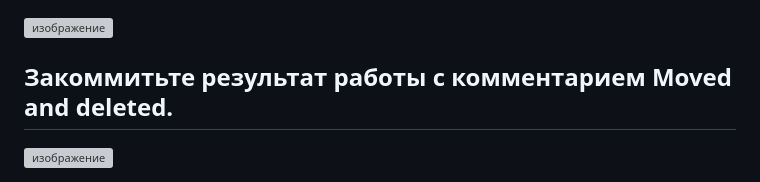
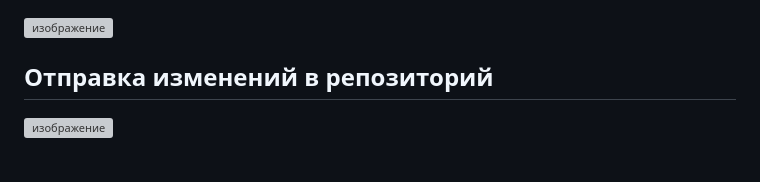
Before and after one commit to Vadim-Nazarov/netologi, a Markdown page: 13/02-git-01-vcs.md, the part around one of its changes. Rendered like a GitHub page; grey boxes are pictures that could not be loaded.

```diff
--- a/13/02-git-01-vcs.md
+++ b/13/02-git-01-vcs.md
@@ -97,6 +97,6 @@
 ---
 ![изображение](https://github.com/Vadim-Nazarov/netologi/assets/107613708/d12d4a26-64f3-4b07-bf63-a05ae8b9940e)
 
-Закоммитьте результат работы с комментарием Moved and deleted.
+Отправка изменений в репозиторий
 ---
 ![изображение](https://github.com/Vadim-Nazarov/netologi/assets/107613708/411f15b8-6f24-407b-93ce-ce45e85bd699)
```
Also changed, not shown: other parts of 13/02-git-01-vcs.md (+2 -0 lines).
